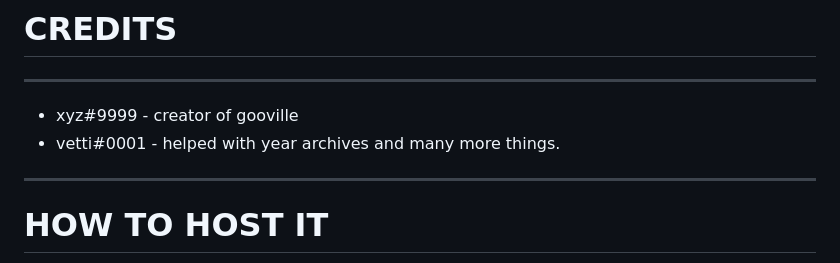
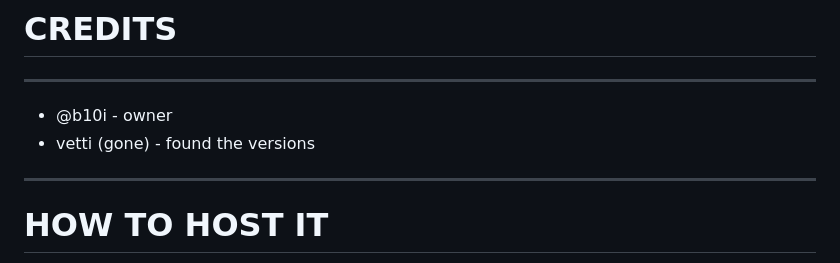
Before and after one commit to xancuh/goovillle-source, a Markdown page: README.md, the part around the change. Rendered like a GitHub page.

```diff
--- a/README.md
+++ b/README.md
@@ -13,8 +13,8 @@ GooVille is a old Google archive dating back to 2009 and more versions of Google
 
 # CREDITS
 -----------------------------------------------------------------------------------------
-- xyz#9999 - creator of gooville
-- vetti#0001 - helped with year archives and many more things.
+- @b10i - owner
+- vetti (gone) - found the versions
 
 ------------------------------------------------------------------------------------------
 
```
